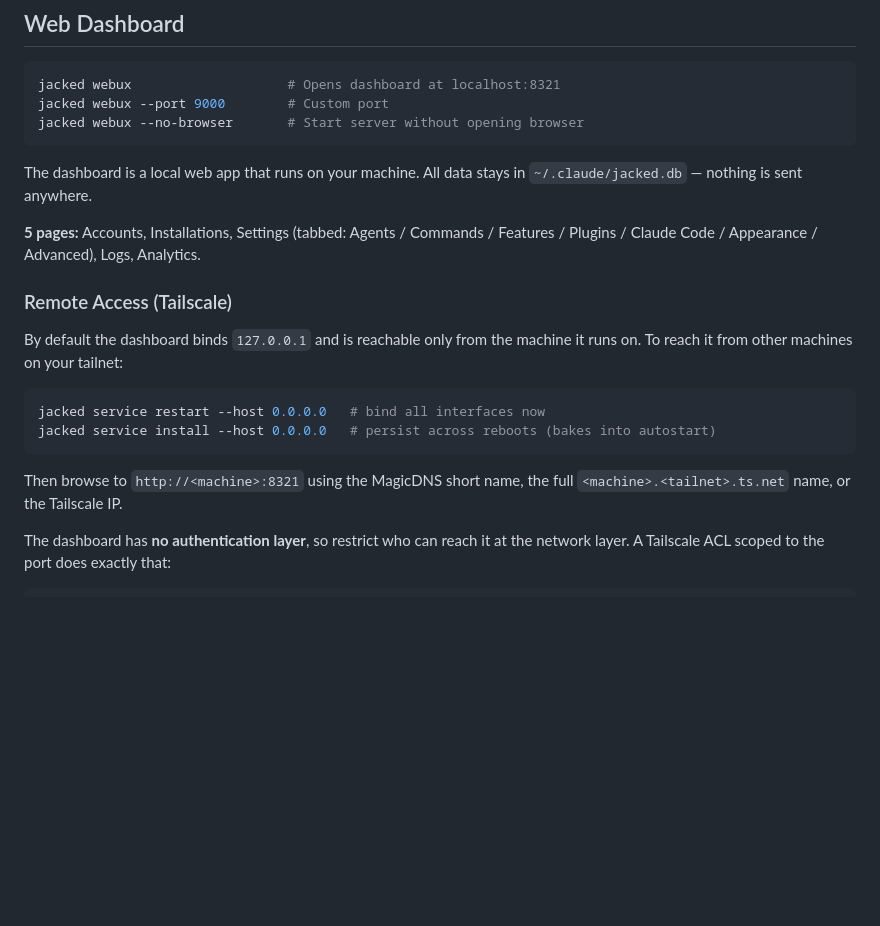
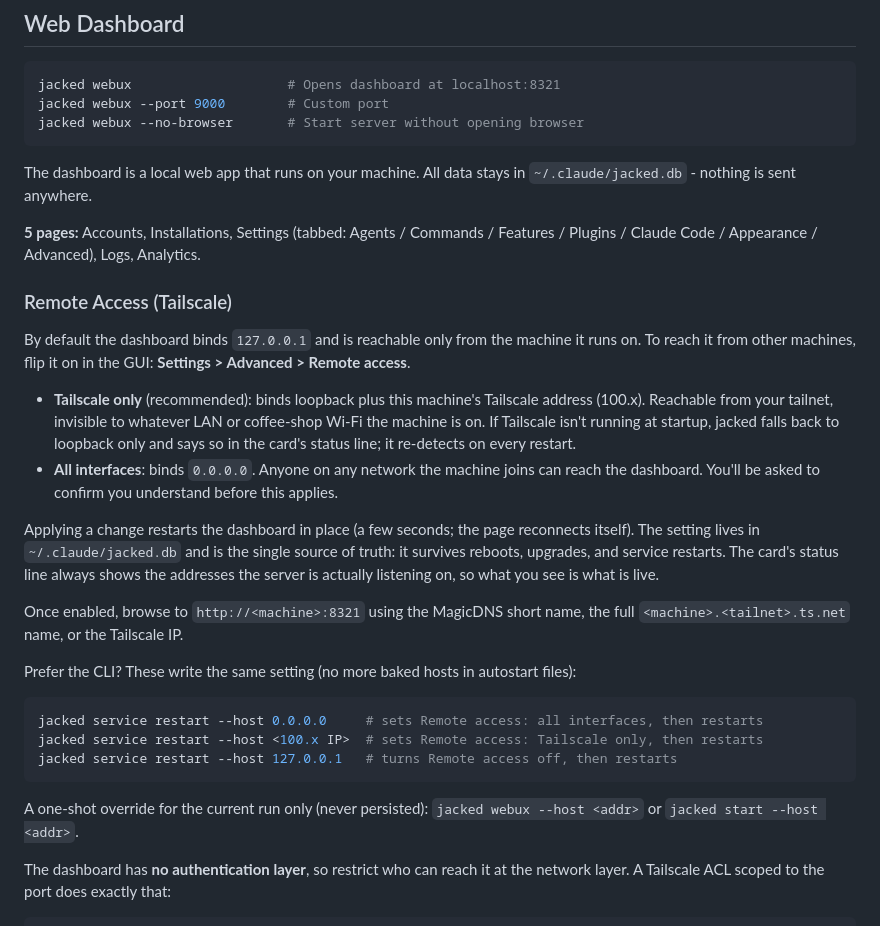
Before and after one commit to jackneil/claude-jacked, a Markdown page: README.md, the part around one of its changes. GitHub-like rendering; blank space fills up the shorter version.

````diff
--- a/README.md
+++ b/README.md
@@ -150,20 +150,30 @@ jacked webux --port 9000        # Custom port
 jacked webux --no-browser       # Start server without opening browser
 ```
 
-The dashboard is a local web app that runs on your machine. All data stays in `~/.claude/jacked.db` — nothing is sent anywhere.
+The dashboard is a local web app that runs on your machine. All data stays in `~/.claude/jacked.db` - nothing is sent anywhere.
 
 **5 pages:** Accounts, Installations, Settings (tabbed: Agents / Commands / Features / Plugins / Claude Code / Appearance / Advanced), Logs, Analytics.
 
 ### Remote Access (Tailscale)
 
-By default the dashboard binds `127.0.0.1` and is reachable only from the machine it runs on. To reach it from other machines on your tailnet:
+By default the dashboard binds `127.0.0.1` and is reachable only from the machine it runs on. To reach it from other machines, flip it on in the GUI: **Settings > Advanced > Remote access**.
+
+- **Tailscale only** (recommended): binds loopback plus this machine's Tailscale address (100.x). Reachable from your tailnet, invisible to whatever LAN or coffee-shop Wi-Fi the machine is on. If Tailscale isn't running at startup, jacked falls back to loopback only and says so in the card's status line; it re-detects on every restart.
+- **All interfaces**: binds `0.0.0.0`. Anyone on any network the machine joins can reach the dashboard. You'll be asked to confirm you understand before this applies.
+
+Applying a change restarts the dashboard in place (a few seconds; the page reconnects itself). The setting lives in `~/.claude/jacked.db` and is the single source of truth: it survives reboots, upgrades, and service restarts. The card's status line always shows the addresses the server is actually listening on, so what you see is what is live.
+
+Once enabled, browse to `http://<machine>:8321` using the MagicDNS short name, the full `<machine>.<tailnet>.ts.net` name, or the Tailscale IP.
+
+Prefer the CLI? These write the same setting (no more baked hosts in autostart files):
 
 ```bash
-jacked service restart --host 0.0.0.0   # bind all interfaces now
-jacked service install --host 0.0.0.0   # persist across reboots (bakes into autostart)
+jacked service restart --host 0.0.0.0     # sets Remote access: all interfaces, then restarts
+jacked service restart --host <100.x IP>  # sets Remote access: Tailscale only, then restarts
+jacked service restart --host 127.0.0.1   # turns Remote access off, then restarts
 ```
 
-Then browse to `http://<machine>:8321` using the MagicDNS short name, the full `<machine>.<tailnet>.ts.net` name, or the Tailscale IP.
+A one-shot override for the current run only (never persisted): `jacked webux --host <addr>` or `jacked start --host <addr>`.
 
 The dashboard has **no authentication layer**, so restrict who can reach it at the network layer. A Tailscale ACL scoped to the port does exactly that:
 
````
Also changed, not shown: other parts of README.md (+120 -120 lines).
